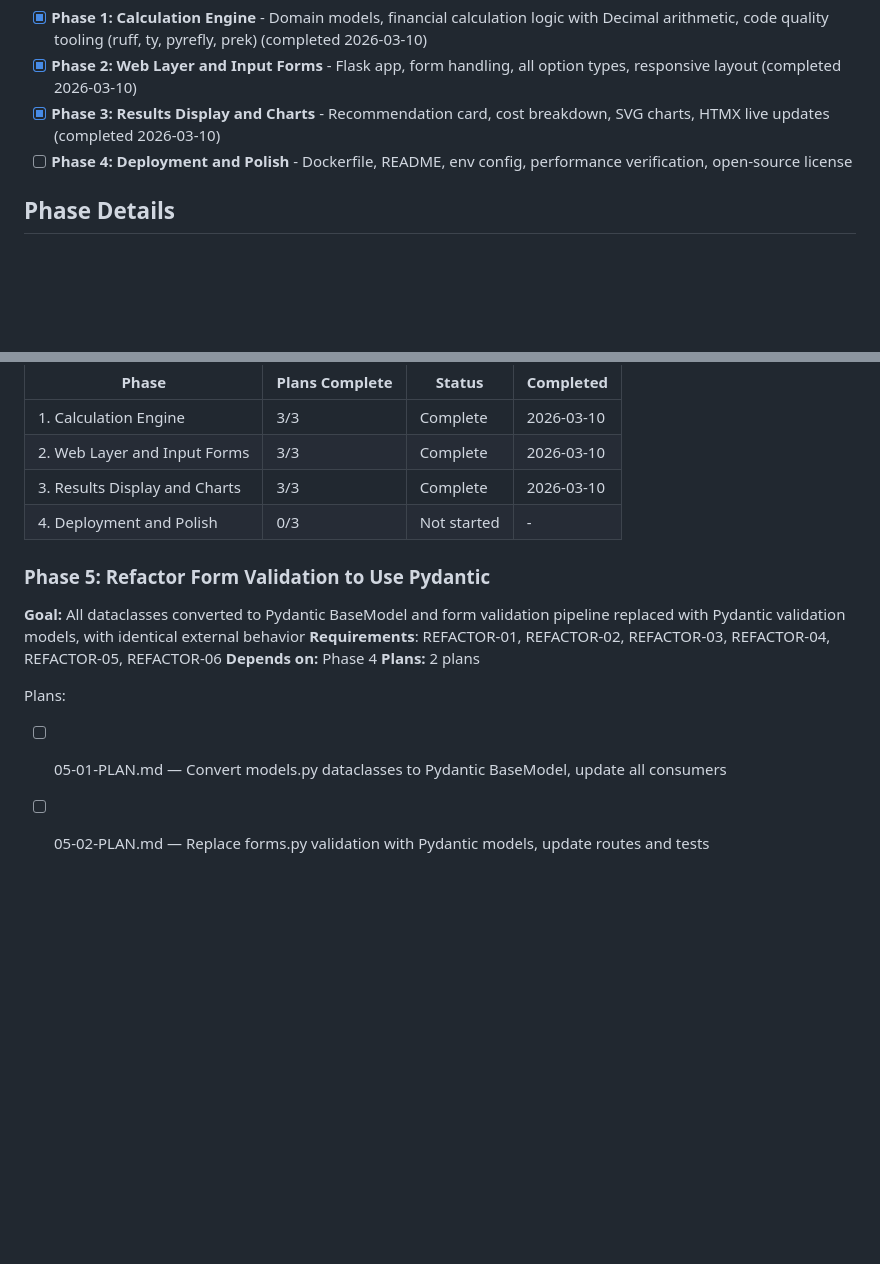
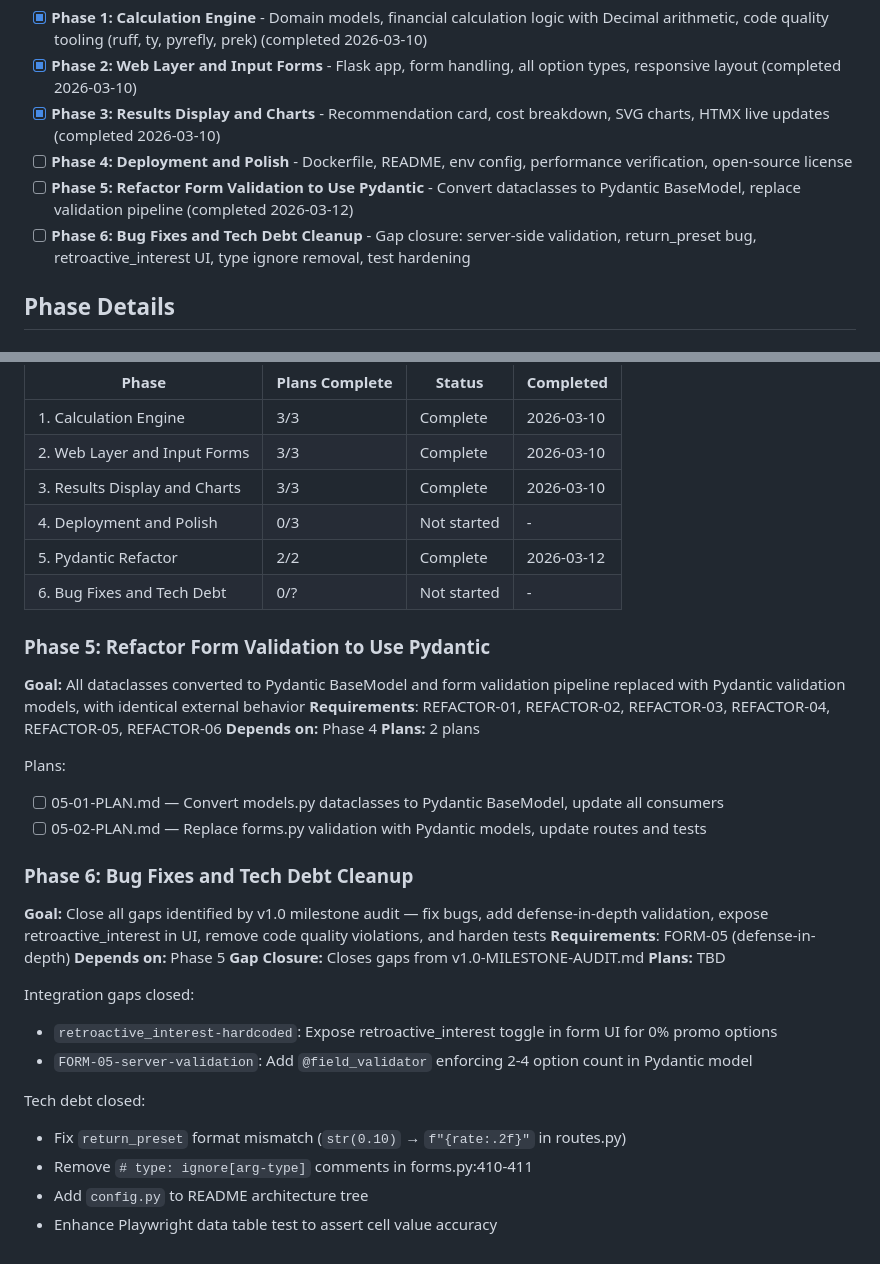
Before and after one commit to kdknigga/fathom, a Markdown page: .planning/ROADMAP.md, 2 parts joined by grey strips. Rendered like a GitHub page; blank space fills up the shorter version.

Commit message:
docs(roadmap): add gap closure Phase 6 for v1.0 audit findings
Closes all gaps from v1.0-MILESTONE-AUDIT.md: retroactive_interest UI
exposure, FORM-05 server-side validation, return_preset format bug,
type ignore removal, README update, and Playwright test hardening.

Co-Authored-By: Claude Opus 4.6 <noreply@anthropic.com>

```diff
--- a/.planning/ROADMAP.md
+++ b/.planning/ROADMAP.md
@@ -16,6 +16,8 @@ Decimal phases appear between their surrounding integers in numeric order.
 - [x] **Phase 2: Web Layer and Input Forms** - Flask app, form handling, all option types, responsive layout (completed 2026-03-10)
 - [x] **Phase 3: Results Display and Charts** - Recommendation card, cost breakdown, SVG charts, HTMX live updates (completed 2026-03-10)
 - [ ] **Phase 4: Deployment and Polish** - Dockerfile, README, env config, performance verification, open-source license
+- [ ] **Phase 5: Refactor Form Validation to Use Pydantic** - Convert dataclasses to Pydantic BaseModel, replace validation pipeline (completed 2026-03-12)
+- [ ] **Phase 6: Bug Fixes and Tech Debt Cleanup** - Gap closure: server-side validation, return_preset bug, retroactive_interest UI, type ignore removal, test hardening
 
 ## Phase Details
 
@@ -100,6 +102,8 @@ Phases execute in numeric order: 1 -> 2 -> 3 -> 4
 | 2. Web Layer and Input Forms | 3/3 | Complete   | 2026-03-10 |
 | 3. Results Display and Charts | 3/3 | Complete    | 2026-03-10 |
 | 4. Deployment and Polish | 0/3 | Not started | - |
+| 5. Pydantic Refactor | 2/2 | Complete | 2026-03-12 |
+| 6. Bug Fixes and Tech Debt | 0/? | Not started | - |
 
 ### Phase 5: Refactor Form Validation to Use Pydantic
 
@@ -111,3 +115,21 @@ Phases execute in numeric order: 1 -> 2 -> 3 -> 4
 Plans:
 - [ ] 05-01-PLAN.md — Convert models.py dataclasses to Pydantic BaseModel, update all consumers
 - [ ] 05-02-PLAN.md — Replace forms.py validation with Pydantic models, update routes and tests
+
+### Phase 6: Bug Fixes and Tech Debt Cleanup
+
+**Goal:** Close all gaps identified by v1.0 milestone audit — fix bugs, add defense-in-depth validation, expose retroactive_interest in UI, remove code quality violations, and harden tests
+**Requirements**: FORM-05 (defense-in-depth)
+**Depends on:** Phase 5
+**Gap Closure:** Closes gaps from v1.0-MILESTONE-AUDIT.md
+**Plans:** TBD
+
+Integration gaps closed:
+- `retroactive_interest-hardcoded`: Expose retroactive_interest toggle in form UI for 0% promo options
+- `FORM-05-server-validation`: Add `@field_validator` enforcing 2-4 option count in Pydantic model
+
+Tech debt closed:
+- Fix `return_preset` format mismatch (`str(0.10)` → `f"{rate:.2f}"` in routes.py)
+- Remove `# type: ignore[arg-type]` comments in forms.py:410-411
+- Add `config.py` to README architecture tree
+- Enhance Playwright data table test to assert cell value accuracy
```
Also changed, not shown: .planning/REQUIREMENTS.md (+2 -2 lines).
